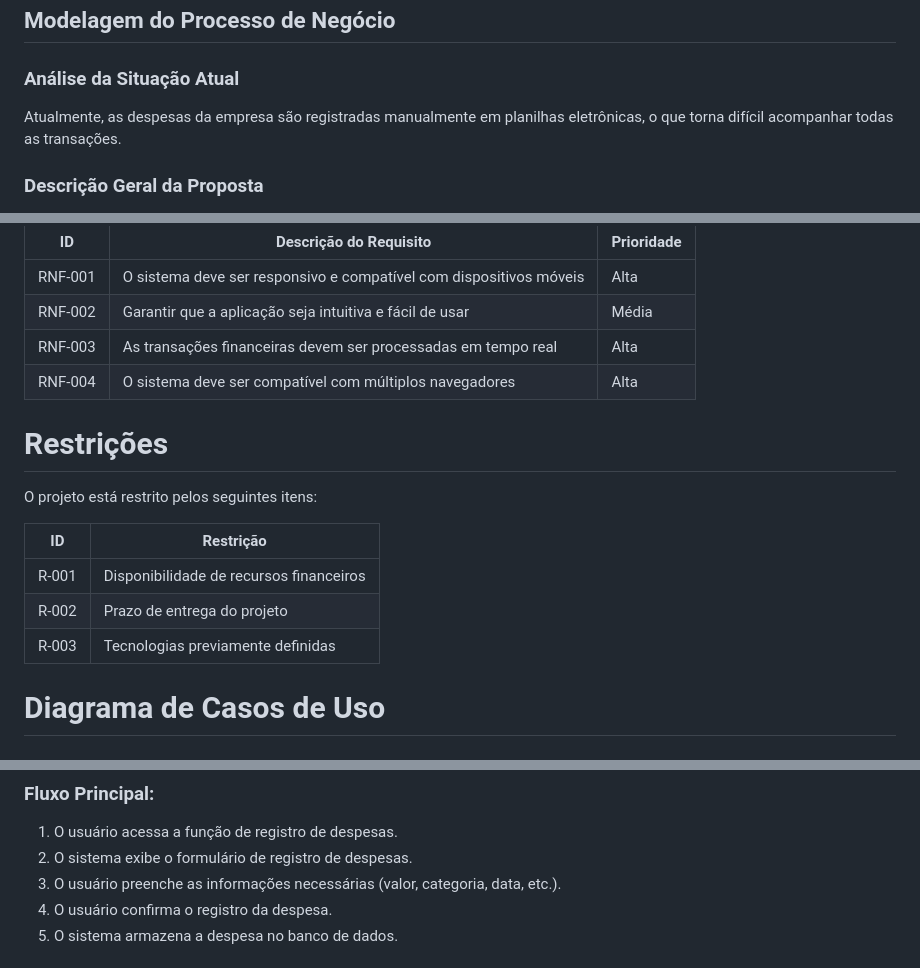
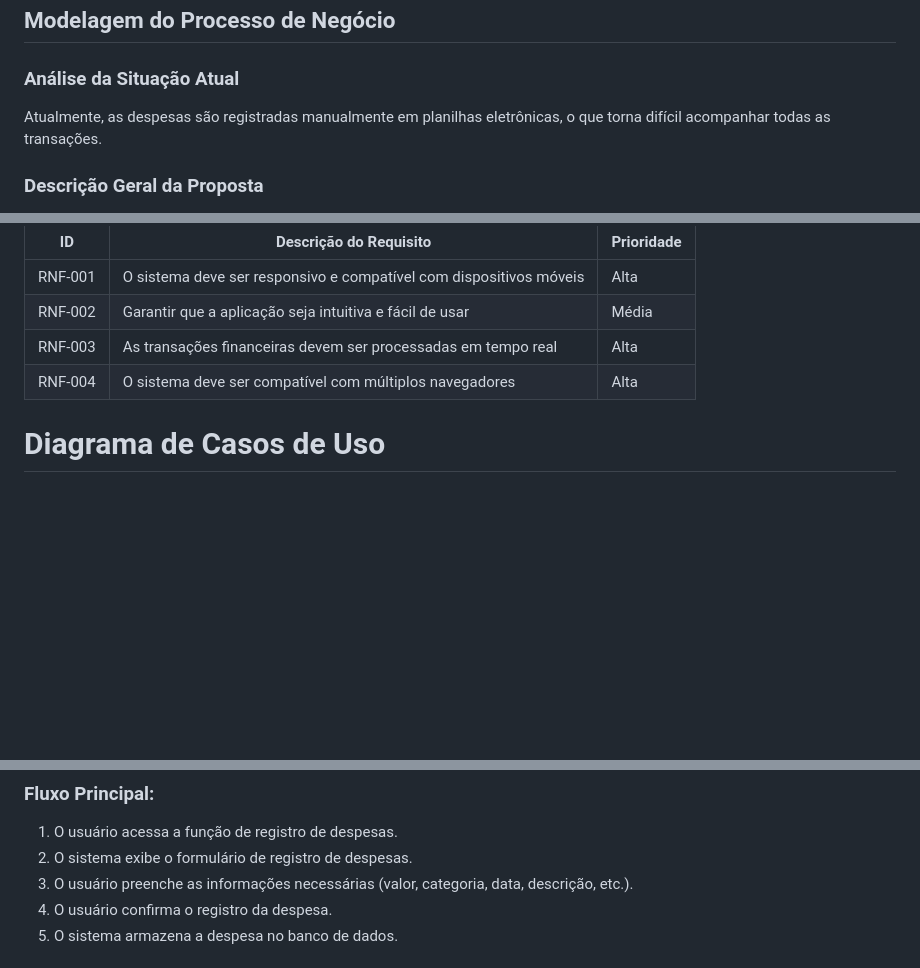
Before and after one commit to ICEI-PUC-Minas-PMV-ADS/pmv-ads-2024-1-e4-proj-infra-t5-sistema-financeiro, a Markdown page: docs/02-Especificação do Projeto.md, 3 parts joined by grey strips. Rendered like a GitHub page; blank space fills up the shorter version.

```diff
--- a/docs/02-Especificação do Projeto.md
+++ b/docs/02-Especificação do Projeto.md
@@ -19,7 +19,7 @@ João Silva tem 35 anos, é um empreendedor que administra sua própria empresa
 
 ### Análise da Situação Atual
 
-Atualmente, as despesas da empresa são registradas manualmente em planilhas eletrônicas, o que torna difícil acompanhar todas as transações.
+Atualmente, as despesas são registradas manualmente em planilhas eletrônicas, o que torna difícil acompanhar todas as transações.
 
 ### Descrição Geral da Proposta
 
@@ -113,16 +71,6 @@ Os principais indicadores de desempenho incluem o total de despesas registradas,
 | RNF-003| As transações financeiras devem ser processadas em tempo real | Alta    |
 | RNF-004| O sistema deve ser compatível com múltiplos navegadores     | Alta      |
 
-# Restrições
-
-O projeto está restrito pelos seguintes itens:
-
-| ID    | Restrição                                      |
-|-------|------------------------------------------------|
-| R-001 | Disponibilidade de recursos financeiros       |
-| R-002 | Prazo de entrega do projeto                   |
-| R-003 | Tecnologias previamente definidas             |
-
 # Diagrama de Casos de Uso
 
 ## Caso de Uso: Registra Despesas
@@ -136,7 +84,7 @@ Usuário
 ### Fluxo Principal:
 1. O usuário acessa a função de registro de despesas.
 2. O sistema exibe o formulário de registro de despesas.
-3. O usuário preenche as informações necessárias (valor, categoria, data, etc.).
+3. O usuário preenche as informações necessárias (valor, categoria, data, descrição, etc.).
 4. O usuário confirma o registro da despesa.
 5. O sistema armazena a despesa no banco de dados.
 
```
Also changed, not shown: other parts of docs/02-Especificação do Projeto.md (+2 -44 lines).
